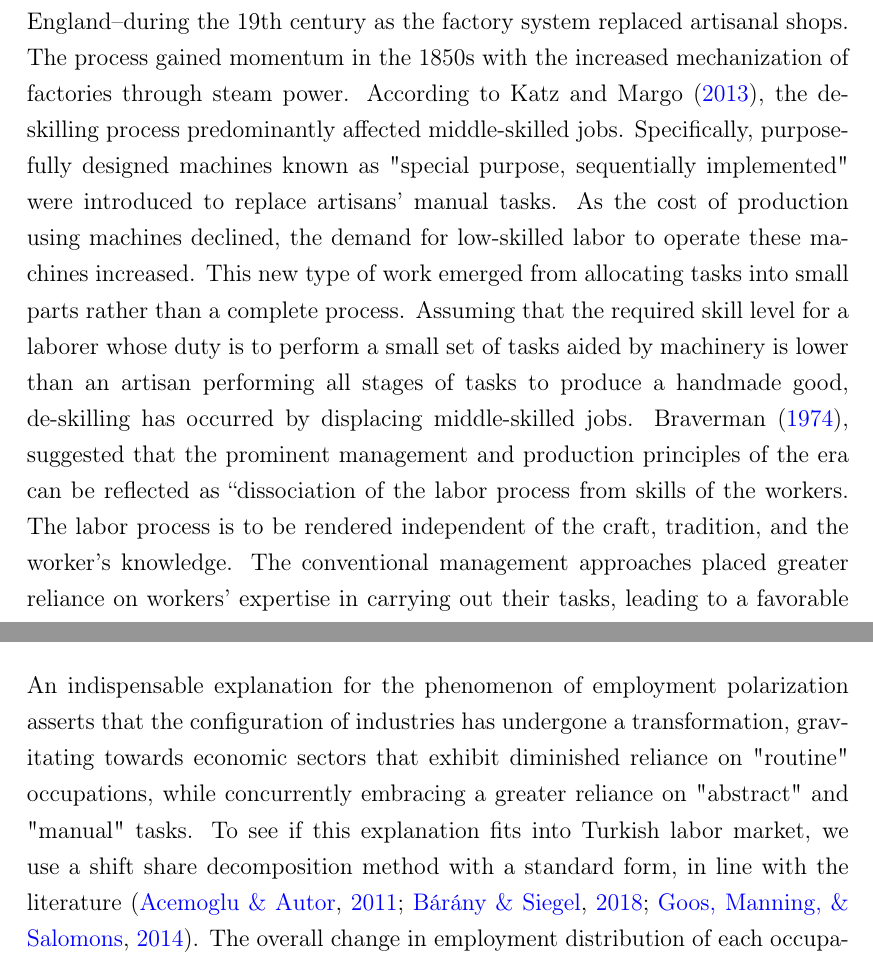
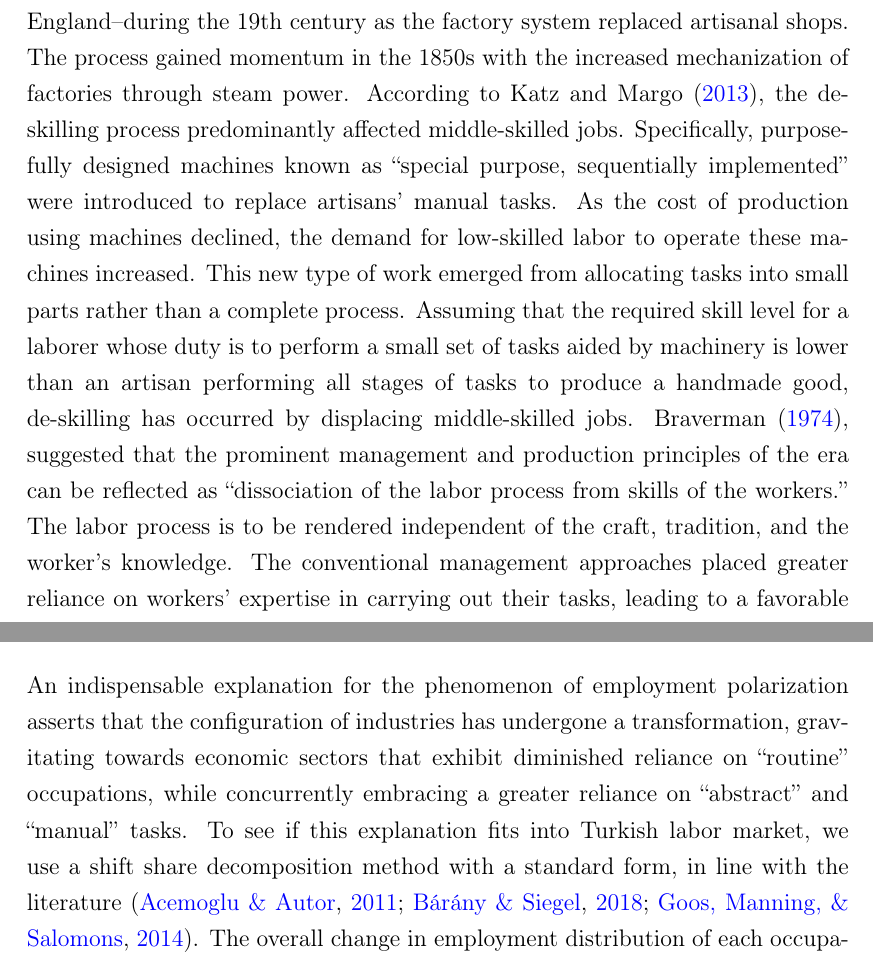
Before and after one commit to egulser/Master-s-Thesis, a LaTeX paper (main.tex, which reads chapters/01-introduction.tex, chapters/02-data-and-descriptive-analysis.tex): two parts of pages 9 and 35 of 97, joined at a grey line, cut so that both start at the same text. Compiled offline with pdfLaTeX.

Commit message:
Fix quotation marks and a table-note artifact
- Close the Braverman quotation in Chapter 1 and open the "(ii)" quotation
  in Chapter 2; add the missing space before the Autor and Dorn citation.
- Use typographic quotes for the nine pairs of straight quotation marks.
- Remove a stray `="` spreadsheet artifact from the note of Table A6.
- Rebuild MA-Thesis.pdf and list these fixes in the README.

```diff
--- a/chapters/01-introduction.tex
+++ b/chapters/01-introduction.tex
@@ -52,8 +52,8 @@ artisanal shops. The process gained momentum in the 1850s with the
 increased mechanization of factories through steam power. According
 to Katz and Margo \citeyearpar{Katz2013}, the de-skilling process
 predominantly affected middle-skilled jobs. Specifically, purposefully
-designed machines known as \textquotedbl special purpose, sequentially
-implemented\textquotedbl{} were introduced to replace artisans' manual
+designed machines known as ``special purpose, sequentially
+implemented'' were introduced to replace artisans' manual
 tasks. As the cost of production using machines declined, the demand
 for low-skilled labor to operate these machines increased. This new
 type of work emerged from allocating tasks into small parts rather
@@ -63,7 +63,7 @@ is lower than an artisan performing all stages of tasks to produce
 a handmade good, de-skilling has occurred by displacing middle-skilled
 jobs. Braverman \citeyearpar{Braverman1974}, suggested that the prominent
 management and production principles of the era can be reflected as
-``dissociation of the labor process from skills of the workers. The
+``dissociation of the labor process from skills of the workers.'' The
 labor process is to be rendered independent of the craft, tradition,
 and the worker's knowledge. The conventional management approaches
 placed greater reliance on workers' expertise in carrying out their
--- a/chapters/02-data-and-descriptive-analysis.tex
+++ b/chapters/02-data-and-descriptive-analysis.tex
@@ -511,9 +511,9 @@ are earning more than 75\% of minimum wage for each particular year.
 An indispensable explanation for the phenomenon of employment polarization
 asserts that the configuration of industries has undergone a transformation,
 gravitating towards economic sectors that exhibit diminished reliance
-on \textquotedbl routine\textquotedbl{} occupations, while concurrently
-embracing a greater reliance on \textquotedbl abstract\textquotedbl{}
-and \textquotedbl manual\textquotedbl{} tasks. To see if this explanation
+on ``routine'' occupations, while concurrently
+embracing a greater reliance on ``abstract''
+and ``manual'' tasks. To see if this explanation
 fits into Turkish labor market, we use a shift share decomposition
 method with a standard form, in line with the literature \citep{Acemoglu2011,2018Barany,2014Goos}.
 The overall change in employment distribution of each occupation \textit{j,}
```
Also changed, not shown: frontmatter/abstract.tex (+2 -2 lines), tables/appx-06-polarization-tests-rti-linear.tex (+1 -1 lines), MA-Thesis.pdf, README.md, chapters/01-introduction.tex (6 more changed lines), chapters/02-data-and-descriptive-analysis.tex (6 more changed lines).
